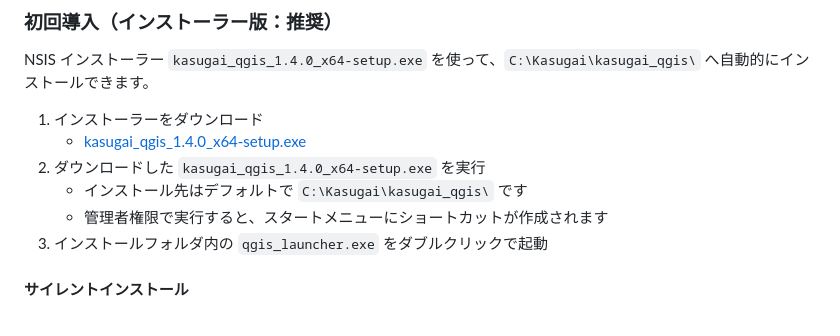
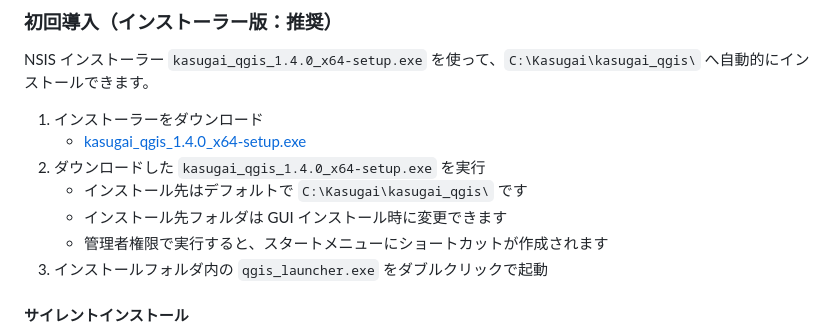
Before and after one commit to yamamoto-ryuzo/kasugai_qgis, a Markdown page: index.md, the part around the change. GitHub-like rendering.

Commit message:
index.md にインストール先変更の説明を追加
- NSIS インストーラーの GUI インストール時にインストール先フォルダを変更できることを明記

Generated with [Devin](https://devin.ai)

Co-Authored-By: Devin <158243242+devin-ai-integration[bot]@users.noreply.github.com>

```diff
--- a/index.md
+++ b/index.md
@@ -524,6 +524,7 @@ NSIS インストーラー `kasugai_qgis_1.4.0_x64-setup.exe` を使って、`C:
    - [kasugai_qgis_1.4.0_x64-setup.exe](https://yamamoto-ryuzo.github.io/kasugai_qgis/public/kasugai_qgis_1.4.0_x64-setup.exe)
 2. ダウンロードした `kasugai_qgis_1.4.0_x64-setup.exe` を実行
    - インストール先はデフォルトで `C:\Kasugai\kasugai_qgis\` です
+   - インストール先フォルダは GUI インストール時に変更できます
    - 管理者権限で実行すると、スタートメニューにショートカットが作成されます
 3. インストールフォルダ内の `qgis_launcher.exe` をダブルクリックで起動
 
```
